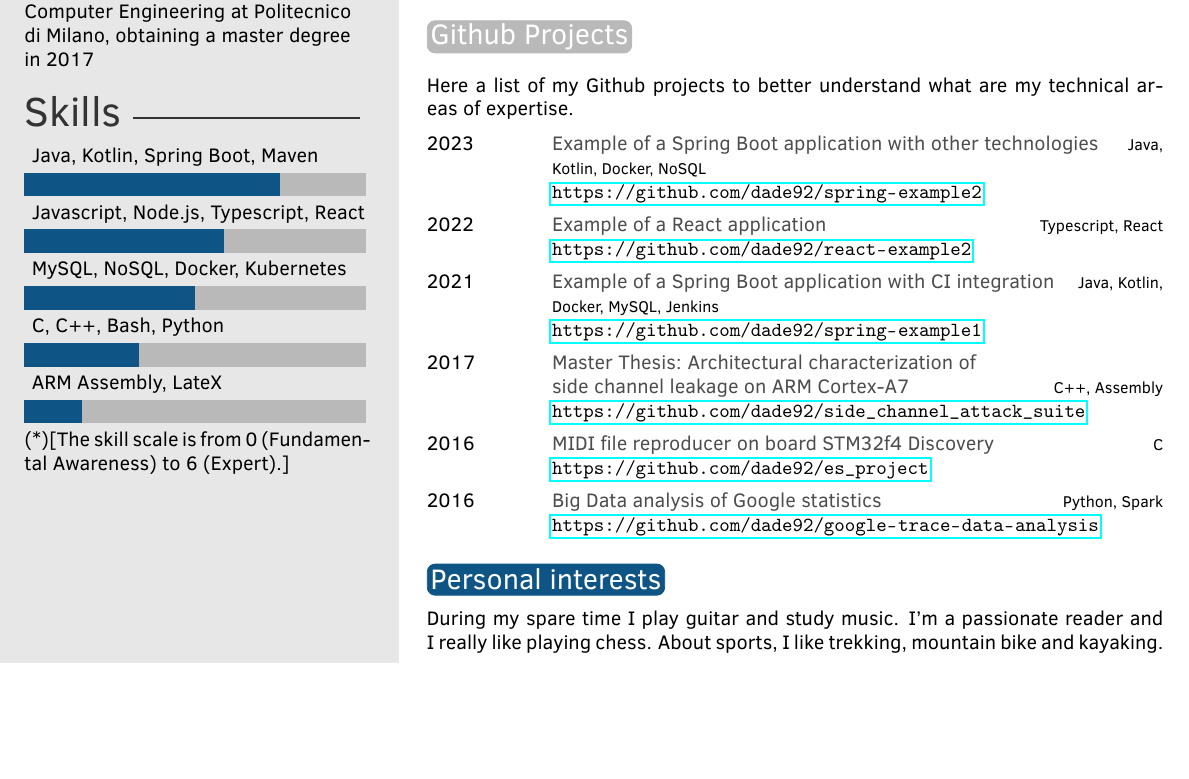
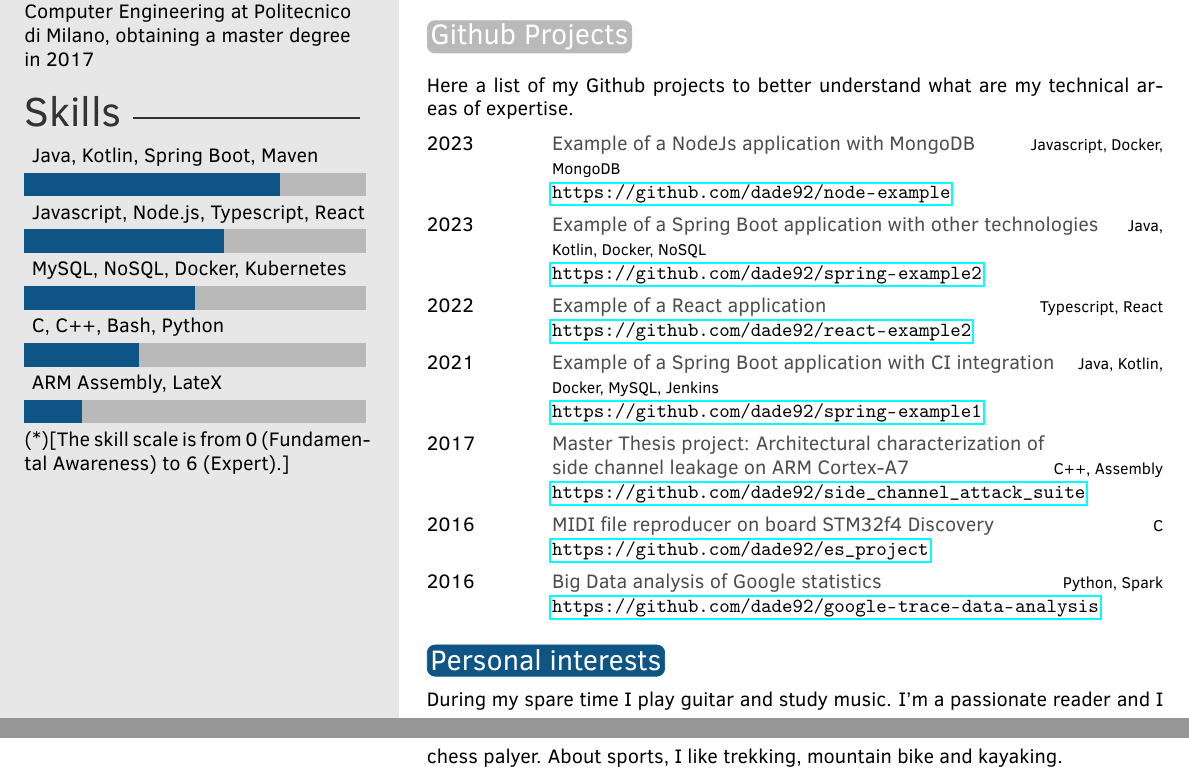
Before and after one commit to dade92/latex_cv, a LaTeX CV (cv_Davide_Botti.tex): part of the page before the commit and two parts of pages 1 and 2 of 2 after it, the two joined at a grey line, cut so that both start at the same text, the shorter picture padded with empty space. Compiled offline with pdfLaTeX.

Commit message:
Adds NodeJs as a competence

```diff
--- a/cv_Davide_Botti.tex
+++ b/cv_Davide_Botti.tex
@@ -87,13 +87,14 @@ Here a list of my Github projects to better understand what are my technical are
 
 \begin{twenty}
 	%\twentyitem{<dates>}{<title>}{<location>}{<description>}
+	\twentyitem{2023}{Example of a NodeJs application with MongoDB}{Javascript,  Docker, MongoDB}{\url{https://github.com/dade92/node-example}}
 	\twentyitem{2023}{Example of a Spring Boot application with other technologies}{Java, Kotlin, Docker, NoSQL}{\url{https://github.com/dade92/spring-example2}}
 
 	\twentyitem{2022}{Example of a React application}{Typescript, React}{\url{https://github.com/dade92/react-example2}}
 
 	\twentyitem{2021}{Example of a Spring Boot application with CI integration}{Java, Kotlin, Docker, MySQL, Jenkins}{\url{https://github.com/dade92/spring-example1}}
 
-	\twentyitem{2017}{Master Thesis: Architectural characterization of \newline side channel leakage on ARM Cortex-A7}{C++,  Assembly}{\url{https://github.com/dade92/side_channel_attack_suite}}
+	\twentyitem{2017}{Master Thesis project: Architectural characterization of \newline side channel leakage on ARM Cortex-A7}{C++,  Assembly}{\url{https://github.com/dade92/side_channel_attack_suite}}
 
 	\twentyitem{2016}{MIDI file reproducer on board STM32f4 Discovery}{C}{\url{https://github.com/dade92/es_project}}
 
@@ -103,7 +104,7 @@ Here a list of my Github projects to better understand what are my technical are
 
 \section{Personal interests}
 
-During my spare time I play guitar and study music. I'm a passionate reader and I really like playing chess. About sports, I like trekking, mountain bike and kayaking.\newline
+During my spare time I play guitar and study music. I'm a passionate reader and I chess palyer. About sports, I like trekking, mountain bike and kayaking.\newline
 
  %Besides, I'm involved in a local newscast called TgOZ, broadcast weekly on our page \url{https://www.facebook.com/tgoznews/}.
 
```
